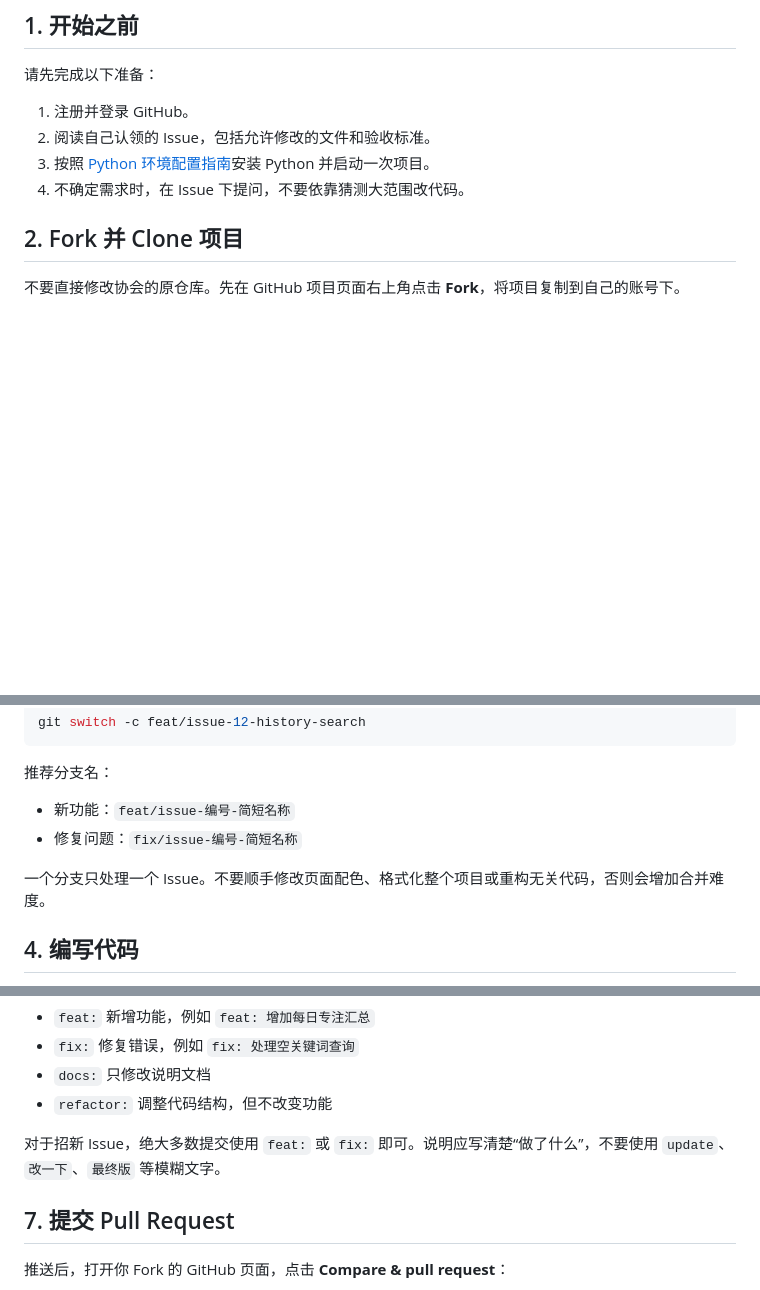
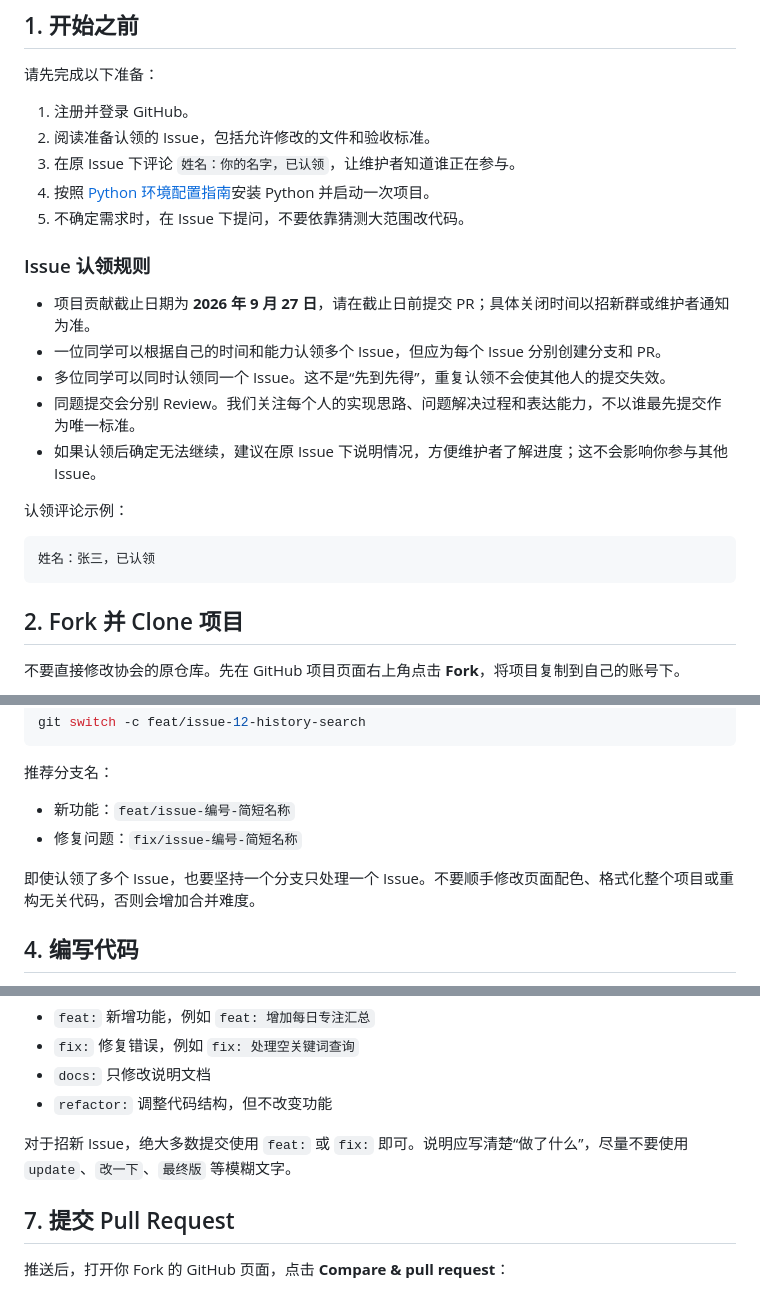
Before and after one commit to sky-zpt/live2d-focus-assistant-recruitment-2026, a Markdown page: CONTRIBUTING.md, 3 parts joined by grey strips. Drawn GitHub-style; blank space fills up the shorter version.

Commit message:
docs: clarify issue claim and contribution deadline

````diff
--- a/CONTRIBUTING.md
+++ b/CONTRIBUTING.md
@@ -9,9 +9,24 @@
 请先完成以下准备：
 
 1. 注册并登录 GitHub。
-2. 阅读自己认领的 Issue，包括允许修改的文件和验收标准。
-3. 按照 [Python 环境配置指南](docs/python-environment-guide.md)安装 Python 并启动一次项目。
-4. 不确定需求时，在 Issue 下提问，不要依靠猜测大范围改代码。
+2. 阅读准备认领的 Issue，包括允许修改的文件和验收标准。
+3. 在原 Issue 下评论 `姓名：你的名字，已认领`，让维护者知道谁正在参与。
+4. 按照 [Python 环境配置指南](docs/python-environment-guide.md)安装 Python 并启动一次项目。
+5. 不确定需求时，在 Issue 下提问，不要依靠猜测大范围改代码。
+
+### Issue 认领规则
+
+- 项目贡献截止日期为 **2026 年 9 月 27 日**，请在截止日前提交 PR；具体关闭时间以招新群或维护者通知为准。
+- 一位同学可以根据自己的时间和能力认领多个 Issue，但应为每个 Issue 分别创建分支和 PR。
+- 多位同学可以同时认领同一个 Issue。这不是“先到先得”，重复认领不会使其他人的提交失效。
+- 同题提交会分别 Review。我们关注每个人的实现思路、问题解决过程和表达能力，不以谁最先提交作为唯一标准。
+- 如果认领后确定无法继续，建议在原 Issue 下说明情况，方便维护者了解进度；这不会影响你参与其他 Issue。
+
+认领评论示例：
+
+```text
+姓名：张三，已认领
+```
 
 ## 2. Fork 并 Clone 项目
 
@@ -46,7 +61,7 @@ git switch -c feat/issue-12-history-search
 - 新功能：`feat/issue-编号-简短名称`
 - 修复问题：`fix/issue-编号-简短名称`
 
-一个分支只处理一个 Issue。不要顺手修改页面配色、格式化整个项目或重构无关代码，否则会增加合并难度。
+即使认领了多个 Issue，也要坚持一个分支只处理一个 Issue。不要顺手修改页面配色、格式化整个项目或重构无关代码，否则会增加合并难度。
 
 ## 4. 编写代码
 
@@ -100,7 +115,7 @@ git push -u origin feat/issue-12-history-search
 - `docs:` 只修改说明文档
 - `refactor:` 调整代码结构，但不改变功能
 
-对于招新 Issue，绝大多数提交使用 `feat:` 或 `fix:` 即可。说明应写清楚“做了什么”，不要使用 `update`、`改一下`、`最终版` 等模糊文字。
+对于招新 Issue，绝大多数提交使用 `feat:` 或 `fix:` 即可。说明应写清楚“做了什么”，尽量不要使用 `update`、`改一下`、`最终版` 等模糊文字。
 
 ## 7. 提交 Pull Request
 
````
Also changed, not shown: other parts of CONTRIBUTING.md (+0 -1 lines), docs/python-issue-design.md (+4 -1 lines).
